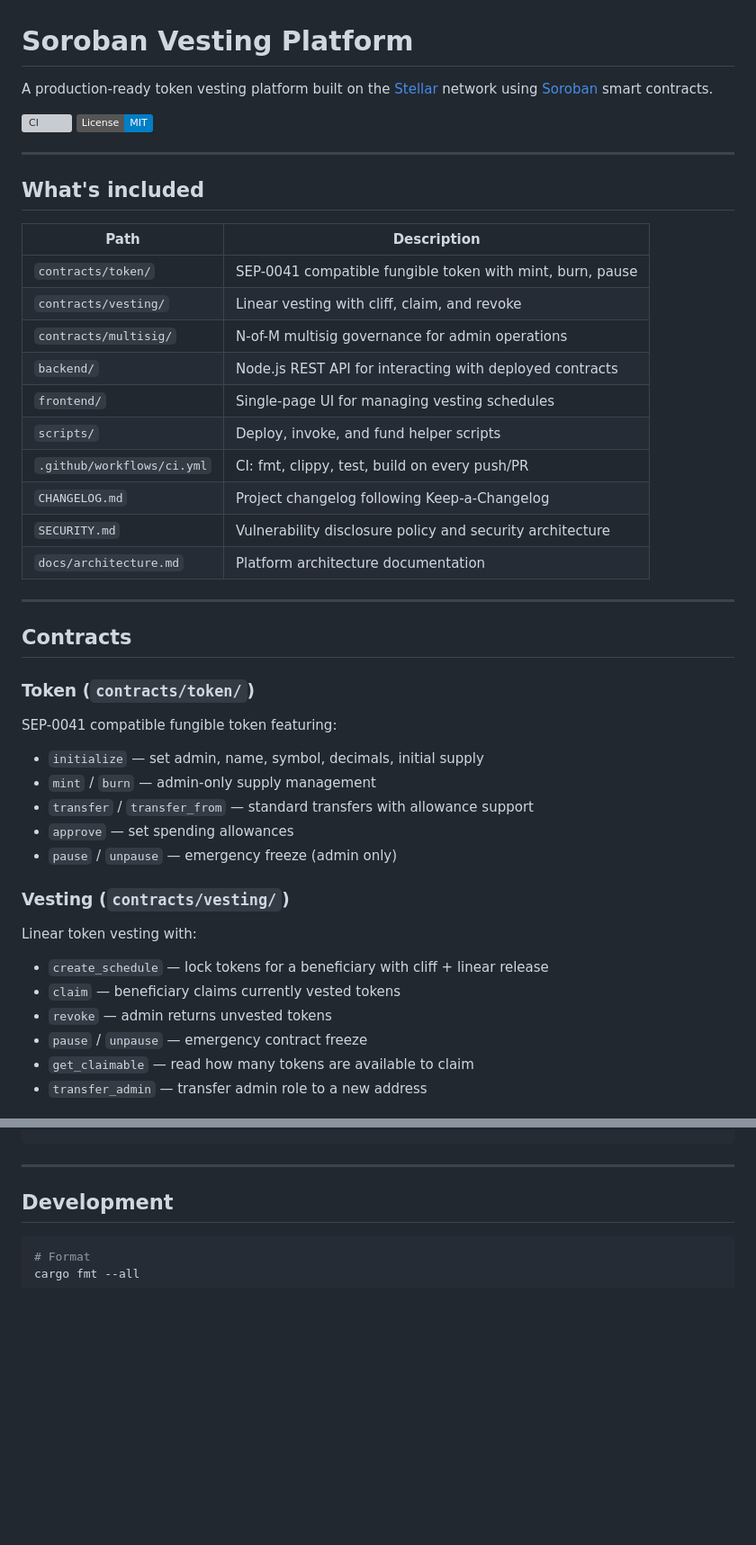
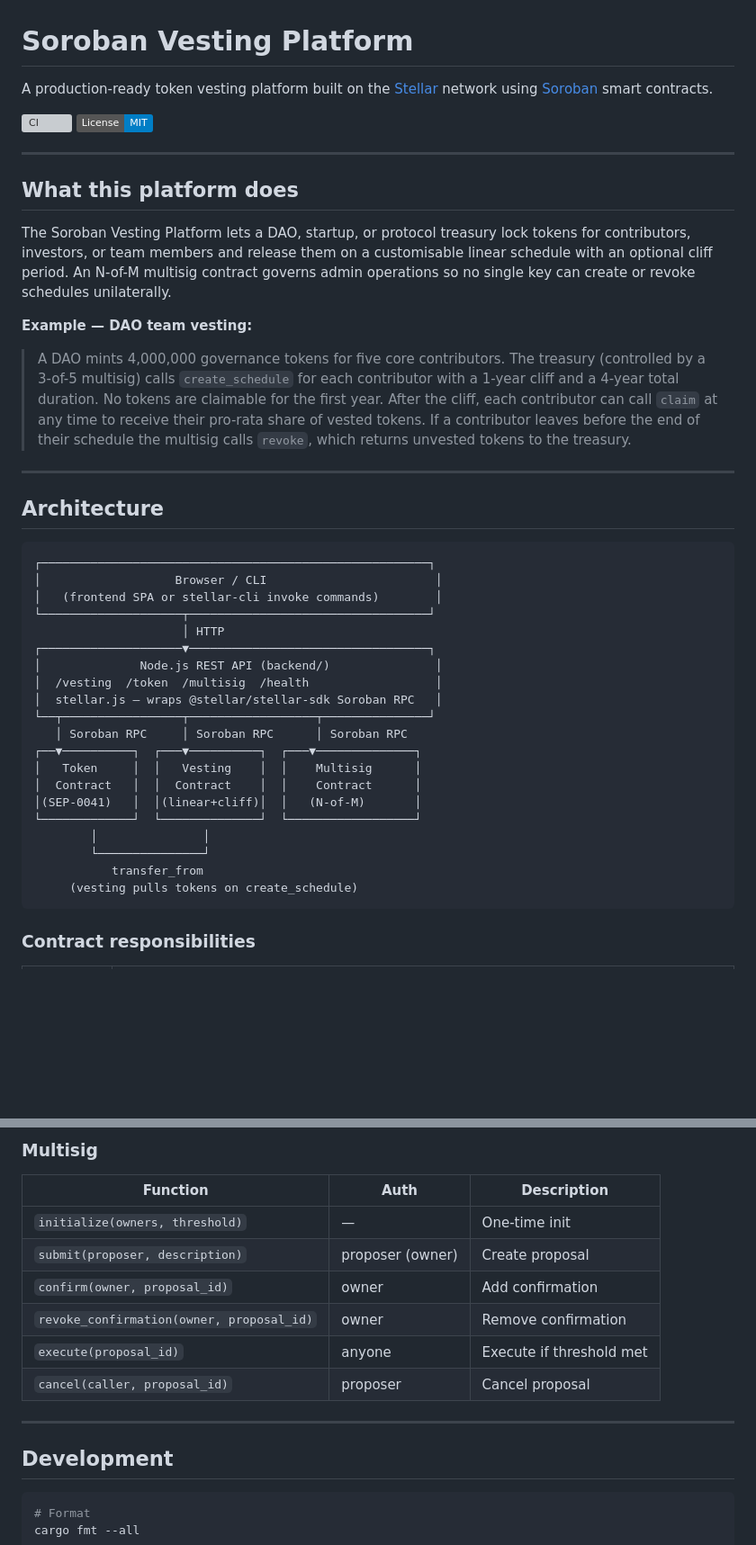
Before and after one commit to unajiogenyi05-hub/soroban-vesting-platform, a Markdown page: README.md, 2 parts joined by grey strips. Shown at 90% size. Rendered like a GitHub page; badges without logos; blank space fills up the shorter version; grey boxes are pictures that could not be loaded.

Commit message:
docs: improve README with architecture, DAO example, and API reference

````diff
--- a/README.md
+++ b/README.md
@@ -1,45 +1,57 @@
 # Soroban Vesting Platform
 
-A production-ready token vesting platform built on the [Stellar](https://stellar.org) network using [Soroban](https://soroban.stellar.org) smart contracts.
+A production-ready token vesting platform built on the [Stellar](https://stellar.org)
+network using [Soroban](https://soroban.stellar.org) smart contracts.
 
 [![CI](https://github.com/unajiogenyi05-hub/soroban-vesting-platform/actions/workflows/ci.yml/badge.svg)](https://github.com/unajiogenyi05-hub/soroban-vesting-platform/actions/workflows/ci.yml)
 [![License: MIT](https://img.shields.io/badge/License-MIT-blue.svg)](LICENSE)
 
 ---
 
-## What's included
+## What this platform does
 
-| Path | Description |
-|------|-------------|
-| `contracts/token/` | SEP-0041 compatible fungible token with mint, burn, pause |
-| `contracts/vesting/` | Linear vesting with cliff, claim, and revoke |
-| `contracts/multisig/` | N-of-M multisig governance for admin operations |
-| `backend/` | Node.js REST API for interacting with deployed contracts |
-| `frontend/` | Single-page UI for managing vesting schedules |
-| `scripts/` | Deploy, invoke, and fund helper scripts |
-| `.github/workflows/ci.yml` | CI: fmt, clippy, test, build on every push/PR |
-| `CHANGELOG.md` | Project changelog following Keep-a-Changelog |
-| `SECURITY.md` | Vulnerability disclosure policy and security architecture |
-| `docs/architecture.md` | Platform architecture documentation |
+The Soroban Vesting Platform lets a DAO, startup, or protocol treasury lock
+tokens for contributors, investors, or team members and release them on a
+customisable linear schedule with an optional cliff period. An N-of-M multisig
+contract governs admin operations so no single key can create or revoke
+schedules unilaterally.
+
+**Example — DAO team vesting:**
+
+> A DAO mints 4,000,000 governance tokens for five core contributors.
+> The treasury (controlled by a 3-of-5 multisig) calls `create_schedule` for
+> each contributor with a 1-year cliff and a 4-year total duration. No tokens
+> are claimable for the first year. After the cliff, each contributor can call
+> `claim` at any time to receive their pro-rata share of vested tokens. If a
+> contributor leaves before the end of their schedule the multisig calls
+> `revoke`, which returns unvested tokens to the treasury.
 
 ---
 
-## Contracts
+## Architecture
 
-### Token (`contracts/token/`)
-SEP-0041 compatible fungible token featuring:
-- `initialize` — set admin, name, symbol, decimals, initial supply
-- `mint` / `burn` — admin-only supply management
-- `transfer` / `transfer_from` — standard transfers with allowance support
-- `approve` — set spending allowances
-- `pause` / `unpause` — emergency freeze (admin only)
+```
+┌───────────────────────────────────────────────────────┐
+│                   Browser / CLI                        │
+│   (frontend SPA or stellar-cli invoke commands)        │
+└────────────────────┬──────────────────────────────────┘
+                     │ HTTP
+┌────────────────────▼──────────────────────────────────┐
+│              Node.js REST API (backend/)               │
+│  /vesting  /token  /multisig  /health                  │
+│  stellar.js — wraps @stellar/stellar-sdk Soroban RPC   │
+└──┬─────────────────┬──────────────────┬───────────────┘
+   │ Soroban RPC     │ Soroban RPC      │ Soroban RPC
+┌──▼──────────┐  ┌───▼──────────┐  ┌───▼──────────────┐
+│   Token     │  │   Vesting    │  │    Multisig      │
+│  Contract   │  │  Contract    │  │    Contract      │
+│(SEP-0041)   │  │(linear+cliff)│  │   (N-of-M)       │
+└─────────────┘  └──────────────┘  └──────────────────┘
+        │               │
+        └───────────────┘
+           transfer_from
+     (vesting pulls tokens on create_schedule)
+```
 
-### Vesting (`contracts/vesting/`)
-Linear token vesting with:
-- `create_schedule` — lock tokens for a beneficiary with cliff + linear release
-- `claim` — beneficiary claims currently vested tokens
-- `revoke` — admin returns unvested tokens
-- `pause` / `unpause` — emergency contract freeze
-- `get_claimable` — read how many tokens are available to claim
-- `transfer_admin` — transfer admin role to a new address
+### Contract responsibilities
 
@@ -87,3 +209,13 @@ cd backend && npm install && npm start
+### Multisig
+
+| Function | Auth | Description |
+|----------|------|-------------|
+| `initialize(owners, threshold)` | — | One-time init |
+| `submit(proposer, description)` | proposer (owner) | Create proposal |
+| `confirm(owner, proposal_id)` | owner | Add confirmation |
+| `revoke_confirmation(owner, proposal_id)` | owner | Remove confirmation |
+| `execute(proposal_id)` | anyone | Execute if threshold met |
+| `cancel(caller, proposal_id)` | proposer | Cancel proposal |
 
 ---
 
````
Also changed, not shown: other parts of README.md (+124 -17 lines).
